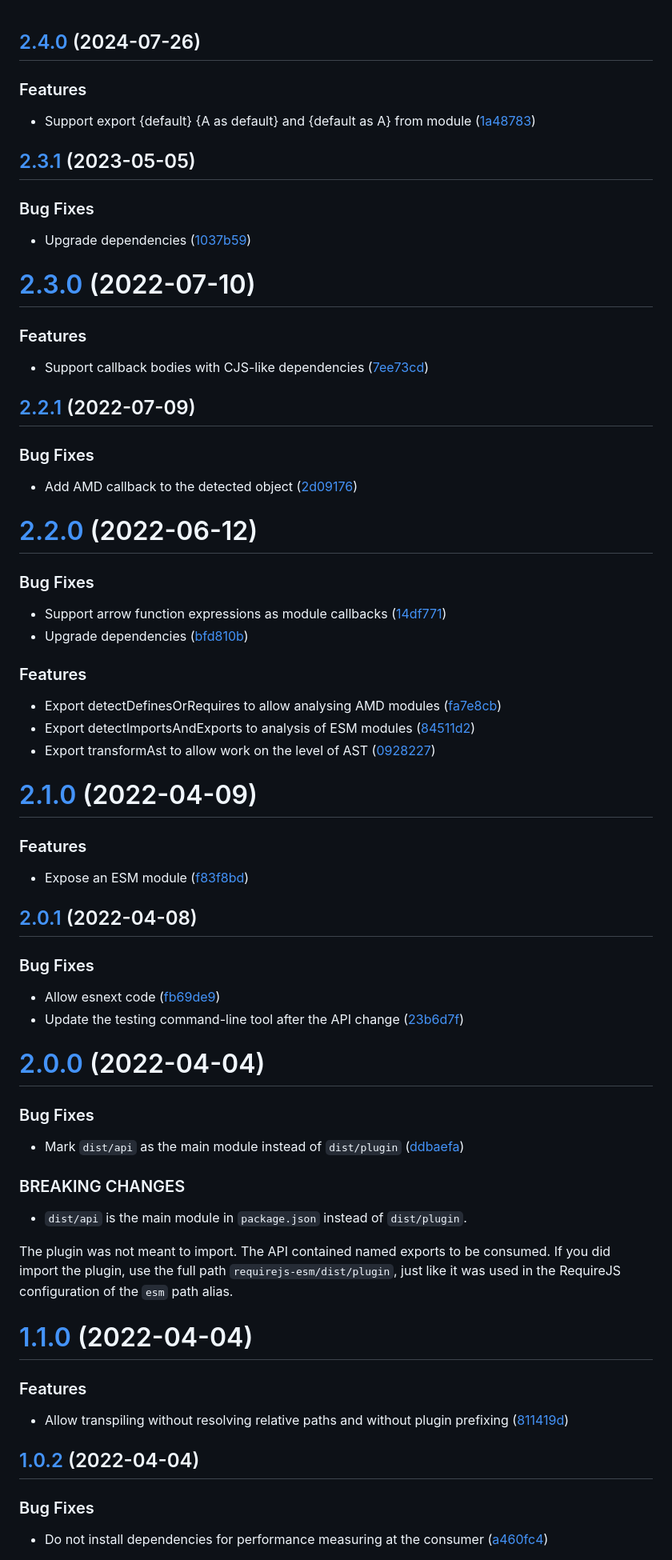
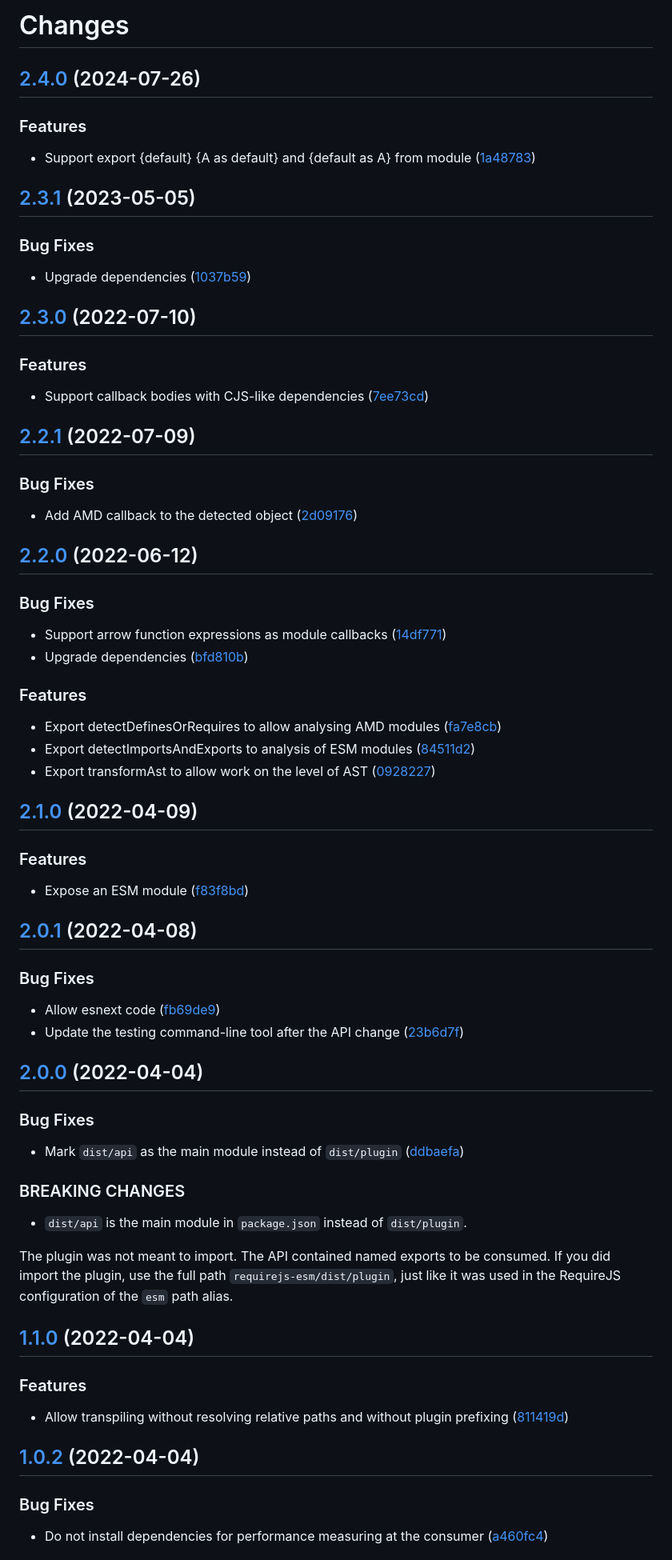
Before and after one commit to prantlf/requirejs-esm, a Markdown page: CHANGELOG.md, the part around the change printed below. Shown: that part at 80% size. Drawn GitHub-style.

Commit message:
docs: Reformat changelog

```diff
--- a/CHANGELOG.md
+++ b/CHANGELOG.md
@@ -1,3 +1,5 @@
+# Changes
+
 ## [2.4.0](https://github.com/prantlf/requirejs-esm/compare/v2.3.1...v2.4.0) (2024-07-26)
 
 ### Features
@@ -6,13 +8,11 @@
 
 ## [2.3.1](https://github.com/prantlf/requirejs-esm/compare/v2.3.0...v2.3.1) (2023-05-05)
 
-
 ### Bug Fixes
 
 * Upgrade dependencies ([1037b59](https://github.com/prantlf/requirejs-esm/commit/1037b5984e7ae75c839ad2da0a6bd6db4d7d3245))
 
-# [2.3.0](https://github.com/prantlf/requirejs-esm/compare/v2.2.1...v2.3.0) (2022-07-10)
-
+## [2.3.0](https://github.com/prantlf/requirejs-esm/compare/v2.2.1...v2.3.0) (2022-07-10)
 
 ### Features
 
@@ -20,19 +20,16 @@
 
 ## [2.2.1](https://github.com/prantlf/requirejs-esm/compare/v2.2.0...v2.2.1) (2022-07-09)
 
-
 ### Bug Fixes
 
 * Add AMD callback to the detected object ([2d09176](https://github.com/prantlf/requirejs-esm/commit/2d09176c95f6ee097bbed928348d4402a3662f46))
 
-# [2.2.0](https://github.com/prantlf/requirejs-esm/compare/v2.1.0...v2.2.0) (2022-06-12)
-
+## [2.2.0](https://github.com/prantlf/requirejs-esm/compare/v2.1.0...v2.2.0) (2022-06-12)
 
 ### Bug Fixes
 
 * Support arrow function expressions as module callbacks ([14df771](https://github.com/prantlf/requirejs-esm/commit/14df7715382ef1d2c6a257eafaf2649cc4d8b378))
 * Upgrade dependencies ([bfd810b](https://github.com/prantlf/requirejs-esm/commit/bfd810b7e37df630e440c4b253429a93f92eaee6))
-
 
 ### Features
 
@@ -40,8 +37,7 @@
 * Export detectImportsAndExports to analysis of ESM modules ([84511d2](https://github.com/prantlf/requirejs-esm/commit/84511d211580c7bf569e7f309ca68b588936a006))
 * Export transformAst to allow work on the level of AST ([0928227](https://github.com/prantlf/requirejs-esm/commit/0928227d03956efa7dceb7c89891cff0f874b6a0))
 
-# [2.1.0](https://github.com/prantlf/requirejs-esm/compare/v2.0.1...v2.1.0) (2022-04-09)
-
+## [2.1.0](https://github.com/prantlf/requirejs-esm/compare/v2.0.1...v2.1.0) (2022-04-09)
 
 ### Features
 
@@ -49,19 +45,16 @@
 
 ## [2.0.1](https://github.com/prantlf/requirejs-esm/compare/v2.0.0...v2.0.1) (2022-04-08)
 
-
 ### Bug Fixes
 
 * Allow esnext code ([fb69de9](https://github.com/prantlf/requirejs-esm/commit/fb69de9cd00672655213d5beffe4a6dc92d41949))
 * Update the testing command-line tool after the API change ([23b6d7f](https://github.com/prantlf/requirejs-esm/commit/23b6d7f80fb49fa1a7eb74c451cb46ef4d4e059a))
 
-# [2.0.0](https://github.com/prantlf/requirejs-esm/compare/v1.1.0...v2.0.0) (2022-04-04)
-
+## [2.0.0](https://github.com/prantlf/requirejs-esm/compare/v1.1.0...v2.0.0) (2022-04-04)
 
 ### Bug Fixes
 
 * Mark `dist/api` as the main module instead of `dist/plugin` ([ddbaefa](https://github.com/prantlf/requirejs-esm/commit/ddbaefa68d1a649a0b3aa0862fe66fd9ce3a67d4))
-
 
 ### BREAKING CHANGES
 
@@ -72,8 +65,7 @@ to be consumed. If you did import the plugin, use the full path
 `requirejs-esm/dist/plugin`, just like it was used in the RequireJS
 configuration of the `esm` path alias.
 
-# [1.1.0](https://github.com/prantlf/requirejs-esm/compare/v1.0.2...v1.1.0) (2022-04-04)
-
+## [1.1.0](https://github.com/prantlf/requirejs-esm/compare/v1.0.2...v1.1.0) (2022-04-04)
 
 ### Features
 
@@ -81,7 +73,6 @@ configuration of the `esm` path alias.
 
 ## [1.0.2](https://github.com/prantlf/requirejs-esm/compare/v1.0.1...v1.0.2) (2022-04-04)
 
-
 ### Bug Fixes
 
 * Do not install dependencies for performance measuring at the consumer ([a460fc4](https://github.com/prantlf/requirejs-esm/commit/a460fc4f573065d72ed6ed8e9fd88ce8948af187))
```
Also changed, not shown: other parts of CHANGELOG.md (+0 -2 lines).
